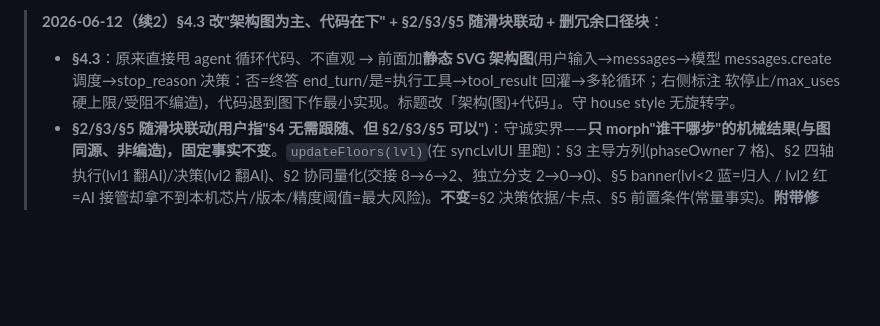
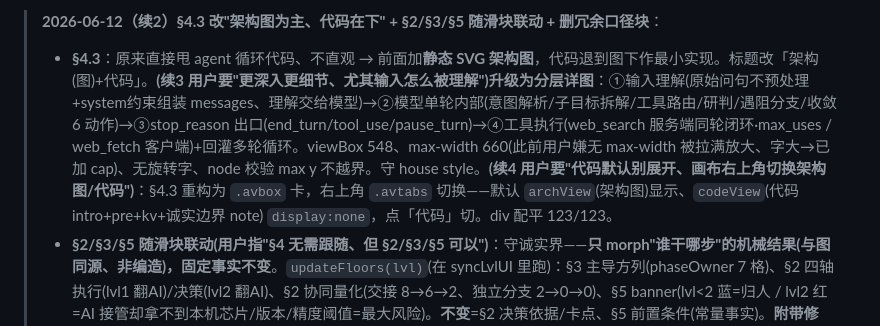
Before and after one commit to SchihHsin/opknow, a Markdown page: CLAUDE.md, the part around the change. GitHub-like rendering; blank space fills up the shorter version.

Commit message:
docs: CLAUDE.md 记录 20 §4.3 升级为分层架构详图 + 架构图/代码 右上角切换
Co-Authored-By: Claude Opus 4.8 <noreply@anthropic.com>

```diff
--- a/CLAUDE.md
+++ b/CLAUDE.md
@@ -227,7 +227,7 @@ nm(v)=v/5；受阻渠道记 0（≠给③打 1 分，矩阵仍显示"受阻≠
 > - **悬而未决/待用户定**：① 正交场景(AI 迁移者/审查者)这页要不要碰(我倾向不碰、保持单轴)；② 节点 tooltip 文案仍问答-baseline。
 
 > **2026-06-12（续2）§4.3 改"架构图为主、代码在下" + §2/§3/§5 随滑块联动 + 删冗余口径块**：
-> - **§4.3**：原来直接甩 agent 循环代码、不直观 → 前面加**静态 SVG 架构图**(用户输入→messages→模型 messages.create 调度→stop_reason 决策：否=终答 end_turn/是=执行工具→tool_result 回灌→多轮循环；右侧标注 软停止/max_uses 硬上限/受阻不编造)，代码退到图下作最小实现。标题改「架构(图)+代码」。守 house style 无旋转字。
+> - **§4.3**：原来直接甩 agent 循环代码、不直观 → 前面加**静态 SVG 架构图**，代码退到图下作最小实现。标题改「架构(图)+代码」。**(续3 用户要"更深入更细节、尤其输入怎么被理解")升级为分层详图**：①输入理解(原始问句不预处理+system约束组装 messages、理解交给模型)→②模型单轮内部(意图解析/子目标拆解/工具路由/研判/遇阻分支/收敛 6 动作)→③stop_reason 出口(end_turn/tool_use/pause_turn)→④工具执行(web_search 服务端同轮闭环·max_uses / web_fetch 客户端)+回灌多轮循环。viewBox 548、max-width 660(此前用户嫌无 max-width 被拉满放大、字大→已加 cap)、无旋转字、node 校验 max y 不越界。守 house style。**(续4 用户要"代码默认别展开、画布右上角切换架构图/代码")**：§4.3 重构为 `.avbox` 卡，右上角 `.avtabs` 切换——默认 `archView`(架构图)显示、`codeView`(代码 intro+pre+kv+诚实边界 note) `display:none`，点「代码」切。div 配平 123/123。
 > - **§2/§3/§5 随滑块联动(用户指"§4 无需跟随、但 §2/§3/§5 可以")**：守诚实界——**只 morph"谁干哪步"的机械结果(与图同源、非编造)，固定事实不变**。`updateFloors(lvl)`(在 syncLvlUI 里跑)：§3 主导方列(phaseOwner 7 格)、§2 四轴执行(lvl1 翻AI)/决策(lvl2 翻AI)、§2 协同量化(交接 8→6→2、独立分支 2→0→0)、§5 banner(lvl<2 蓝=归人 / lvl2 红=AI 接管却拿不到本机芯片/版本/精度阈值=最大风险)。**不变**=§2 决策依据/卡点、§5 前置条件(常量事实)。**附带修正**：§3 主导方静态值由旧手编「P3–P6 全协同」校准为 phaseOwner(P3/P5 实为"用户主导"，与图底色带/对照块一致——旧表与色带本就不符)。18 个联动 id + node 模拟三档值校验通过。
 > - **删滑块下 `.scopenote`**(用户问"这口径干啥的/有必要放这吗")：与 §6 局限①重复、又挡滑块→图动线 → 删块+死 CSS，缺的点(3 档分工为建模/受阻三档不变)并进 §6①，§1 sechint 加灰字短指引。
 > - 全程 commit a130c61→969ba2d 已 push。**⚠ 仍全程沙箱拦浏览器，架构图排布/联动观感/对照块均只 node 校验+localhost，未亲眼。**
```
